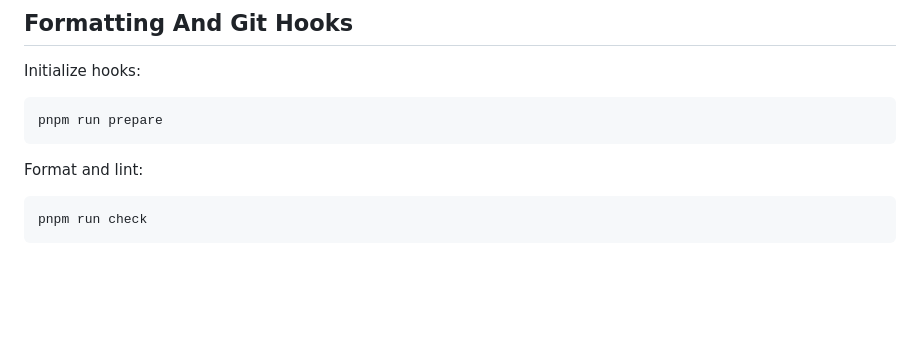
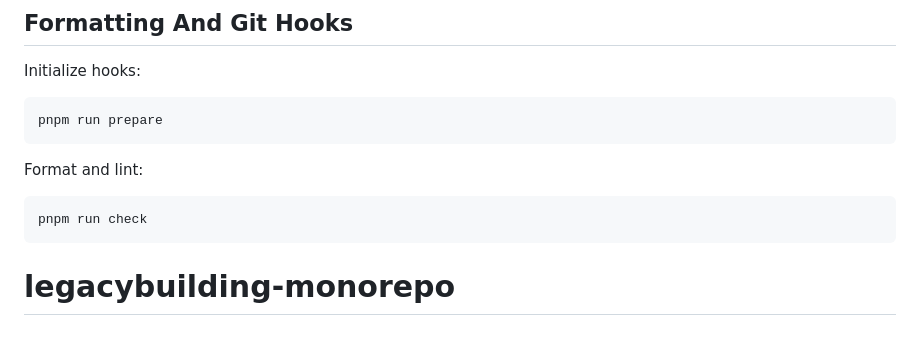
Before and after one commit to sliding-scale-tech/legacy-building, a Markdown page: README.md, the part around the change. Drawn GitHub-style; blank space fills up the shorter version.

````diff
--- a/README.md
+++ b/README.md
@@ -220,3 +220,4 @@ Format and lint:
 ```bash
 pnpm run check
 ```
+# legacybuilding-monorepo
````
